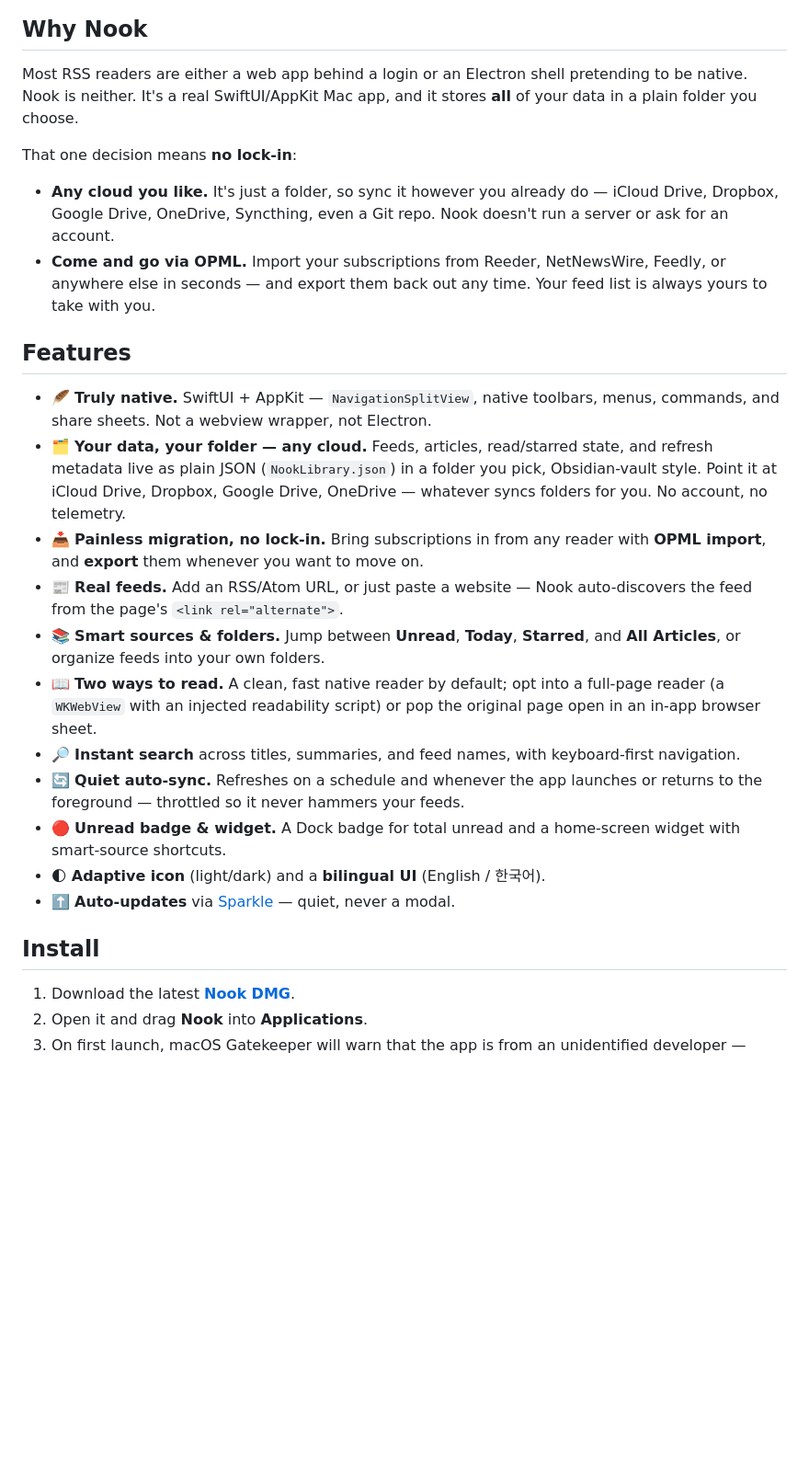
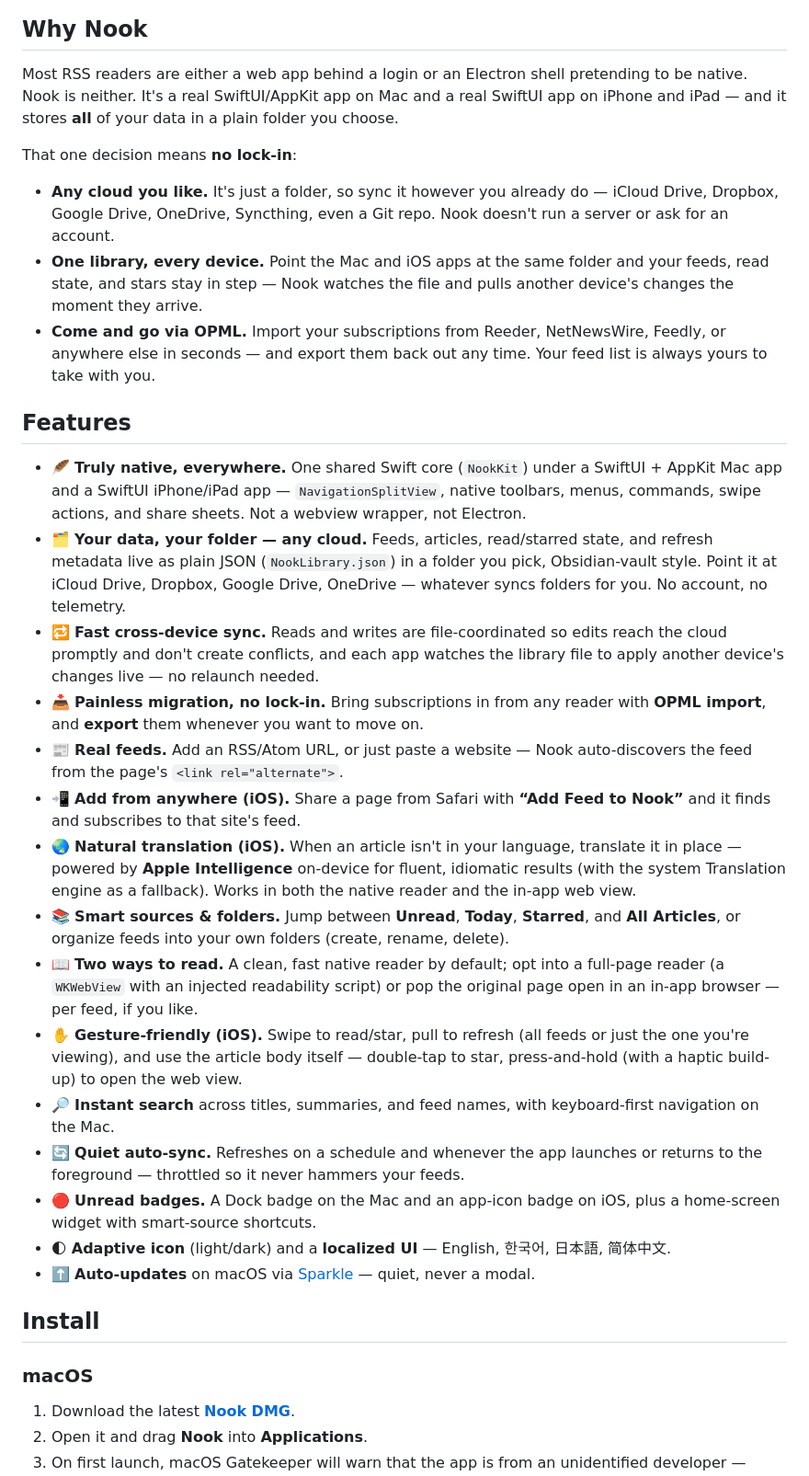
Before and after one commit to selenehyun/nook, a Markdown page: README.md, the part around one of its changes. Shown at 92% size. Rendered like a GitHub page; blank space fills up the shorter version.

```diff
--- a/README.md
+++ b/README.md
@@ -25,28 +26,35 @@
 
 ## Why Nook
 
-Most RSS readers are either a web app behind a login or an Electron shell pretending to be native. Nook is neither. It's a real SwiftUI/AppKit Mac app, and it stores **all** of your data in a plain folder you choose.
+Most RSS readers are either a web app behind a login or an Electron shell pretending to be native. Nook is neither. It's a real SwiftUI/AppKit app on Mac and a real SwiftUI app on iPhone and iPad — and it stores **all** of your data in a plain folder you choose.
 
 That one decision means **no lock-in**:
 
 - **Any cloud you like.** It's just a folder, so sync it however you already do — iCloud Drive, Dropbox, Google Drive, OneDrive, Syncthing, even a Git repo. Nook doesn't run a server or ask for an account.
+- **One library, every device.** Point the Mac and iOS apps at the same folder and your feeds, read state, and stars stay in step — Nook watches the file and pulls another device's changes the moment they arrive.
 - **Come and go via OPML.** Import your subscriptions from Reeder, NetNewsWire, Feedly, or anywhere else in seconds — and export them back out any time. Your feed list is always yours to take with you.
 
 ## Features
 
-- 🪶 **Truly native.** SwiftUI + AppKit — `NavigationSplitView`, native toolbars, menus, commands, and share sheets. Not a webview wrapper, not Electron.
+- 🪶 **Truly native, everywhere.** One shared Swift core (`NookKit`) under a SwiftUI + AppKit Mac app and a SwiftUI iPhone/iPad app — `NavigationSplitView`, native toolbars, menus, commands, swipe actions, and share sheets. Not a webview wrapper, not Electron.
 - 🗂️ **Your data, your folder — any cloud.** Feeds, articles, read/starred state, and refresh metadata live as plain JSON (`NookLibrary.json`) in a folder you pick, Obsidian-vault style. Point it at iCloud Drive, Dropbox, Google Drive, OneDrive — whatever syncs folders for you. No account, no telemetry.
+- 🔁 **Fast cross-device sync.** Reads and writes are file-coordinated so edits reach the cloud promptly and don't create conflicts, and each app watches the library file to apply another device's changes live — no relaunch needed.
 - 📥 **Painless migration, no lock-in.** Bring subscriptions in from any reader with **OPML import**, and **export** them whenever you want to move on.
 - 📰 **Real feeds.** Add an RSS/Atom URL, or just paste a website — Nook auto-discovers the feed from the page's `<link rel="alternate">`.
-- 📚 **Smart sources & folders.** Jump between **Unread**, **Today**, **Starred**, and **All Articles**, or organize feeds into your own folders.
-- 📖 **Two ways to read.** A clean, fast native reader by default; opt into a full-page reader (a `WKWebView` with an injected readability script) or pop the original page open in an in-app browser sheet.
-- 🔎 **Instant search** across titles, summaries, and feed names, with keyboard-first navigation.
+- 📲 **Add from anywhere (iOS).** Share a page from Safari with **“Add Feed to Nook”** and it finds and subscribes to that site's feed.
+- 🌏 **Natural translation (iOS).** When an article isn't in your language, translate it in place — powered by **Apple Intelligence** on-device for fluent, idiomatic results (with the system Translation engine as a fallback). Works in both the native reader and the in-app web view.
+- 📚 **Smart sources & folders.** Jump between **Unread**, **Today**, **Starred**, and **All Articles**, or organize feeds into your own folders (create, rename, delete).
+- 📖 **Two ways to read.** A clean, fast native reader by default; opt into a full-page reader (a `WKWebView` with an injected readability script) or pop the original page open in an in-app browser — per feed, if you like.
+- ✋ **Gesture-friendly (iOS).** Swipe to read/star, pull to refresh (all feeds or just the one you're viewing), and use the article body itself — double-tap to star, press-and-hold (with a haptic build-up) to open the web view.
+- 🔎 **Instant search** across titles, summaries, and feed names, with keyboard-first navigation on the Mac.
 - 🔄 **Quiet auto-sync.** Refreshes on a schedule and whenever the app launches or returns to the foreground — throttled so it never hammers your feeds.
-- 🔴 **Unread badge & widget.** A Dock badge for total unread and a home-screen widget with smart-source shortcuts.
-- 🌓 **Adaptive icon** (light/dark) and a **bilingual UI** (English / 한국어).
-- ⬆️ **Auto-updates** via [Sparkle](https://sparkle-project.org) — quiet, never a modal.
+- 🔴 **Unread badges.** A Dock badge on the Mac and an app-icon badge on iOS, plus a home-screen widget with smart-source shortcuts.
+- 🌓 **Adaptive icon** (light/dark) and a **localized UI** — English, 한국어, 日本語, 简体中文.
+- ⬆️ **Auto-updates** on macOS via [Sparkle](https://sparkle-project.org) — quiet, never a modal.
 
 ## Install
+
+### macOS
 
 1. Download the latest **[Nook DMG](https://github.com/selenehyun/nook/releases/latest)**.
 2. Open it and drag **Nook** into **Applications**.
```
Also changed, not shown: other parts of README.md (+35 -17 lines).
